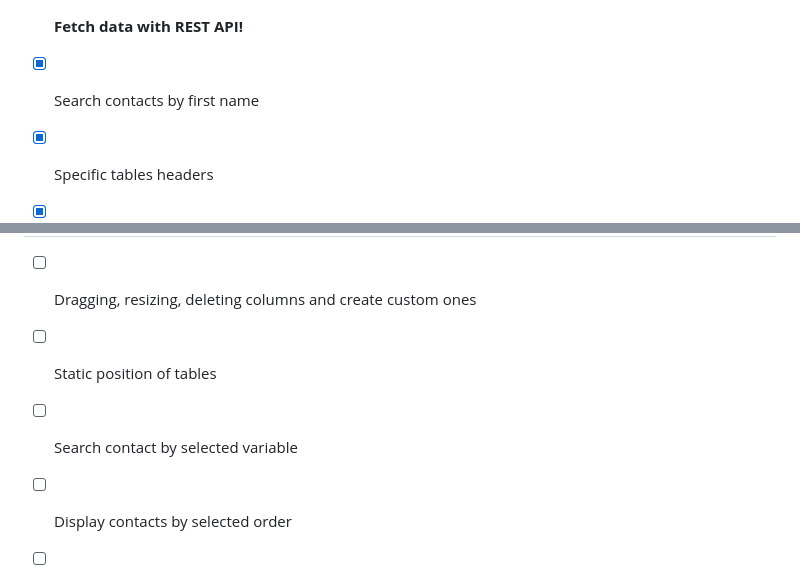
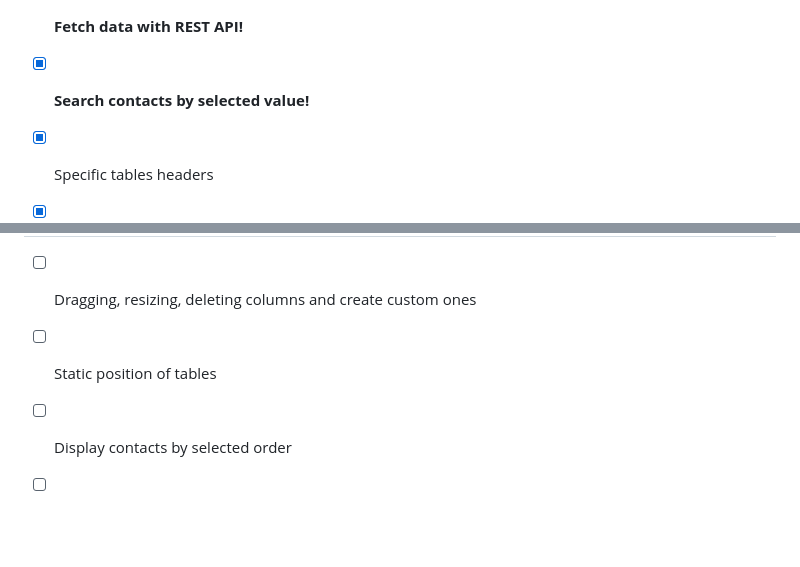
Before and after one commit to kdleijer/ContactBook, a Markdown page: README.md, 2 parts joined by grey strips. GitHub-like rendering; folded sections open; blank space fills up the shorter version.

```diff
--- a/README.md
+++ b/README.md
@@ -108,7 +108,7 @@ npm start
 
 - [X] **Fetch data with REST API!**
 
-- [X] Search contacts by first name
+- [X] **Search contacts by selected value!**
 
 - [X] Specific tables headers
 
@@ -132,8 +132,6 @@ npm start
 
 - [ ] Static position of tables
 
-- [ ] Search contact by selected variable
-
 - [ ] Display contacts by selected order
 
 - [ ] Download contact data to PDF
```
